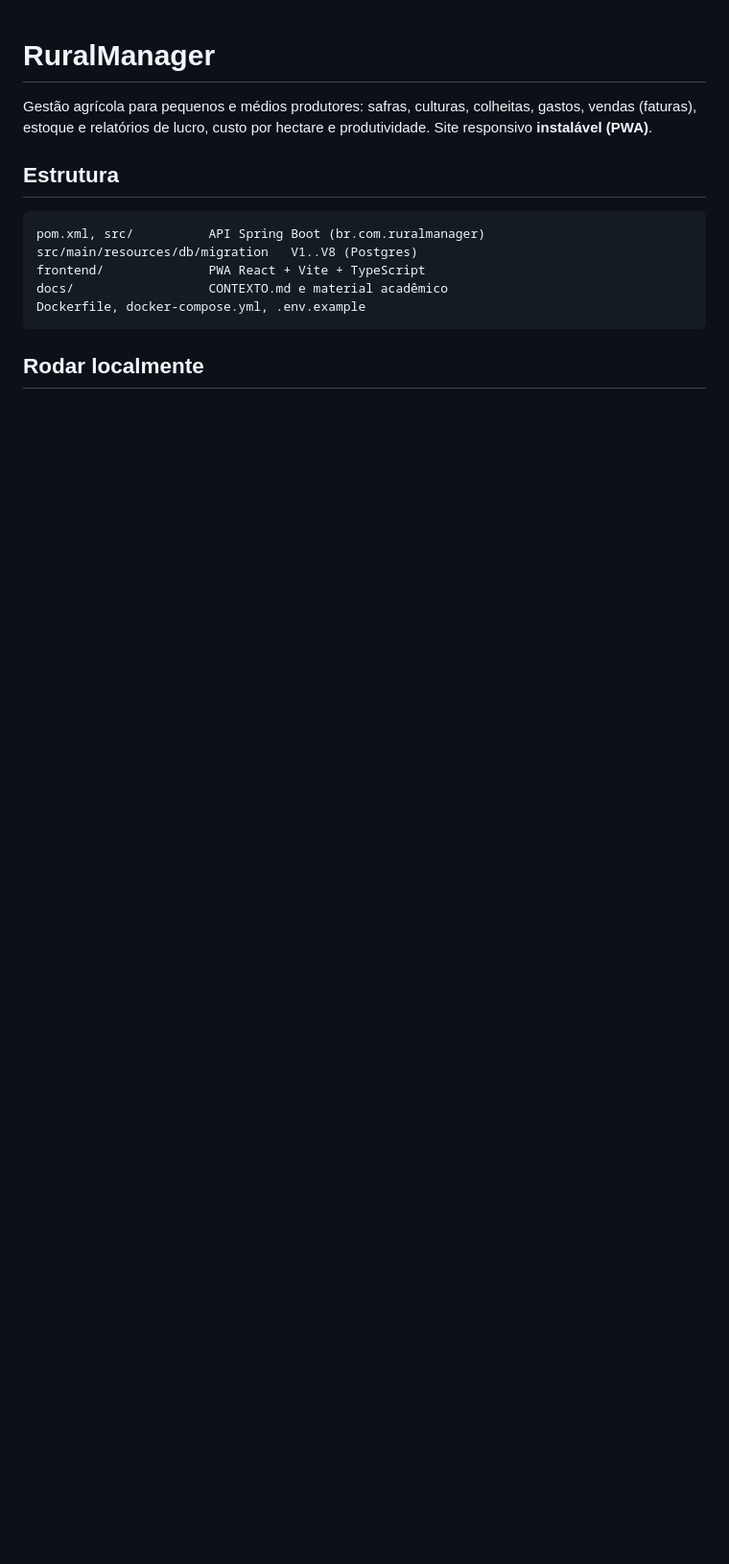
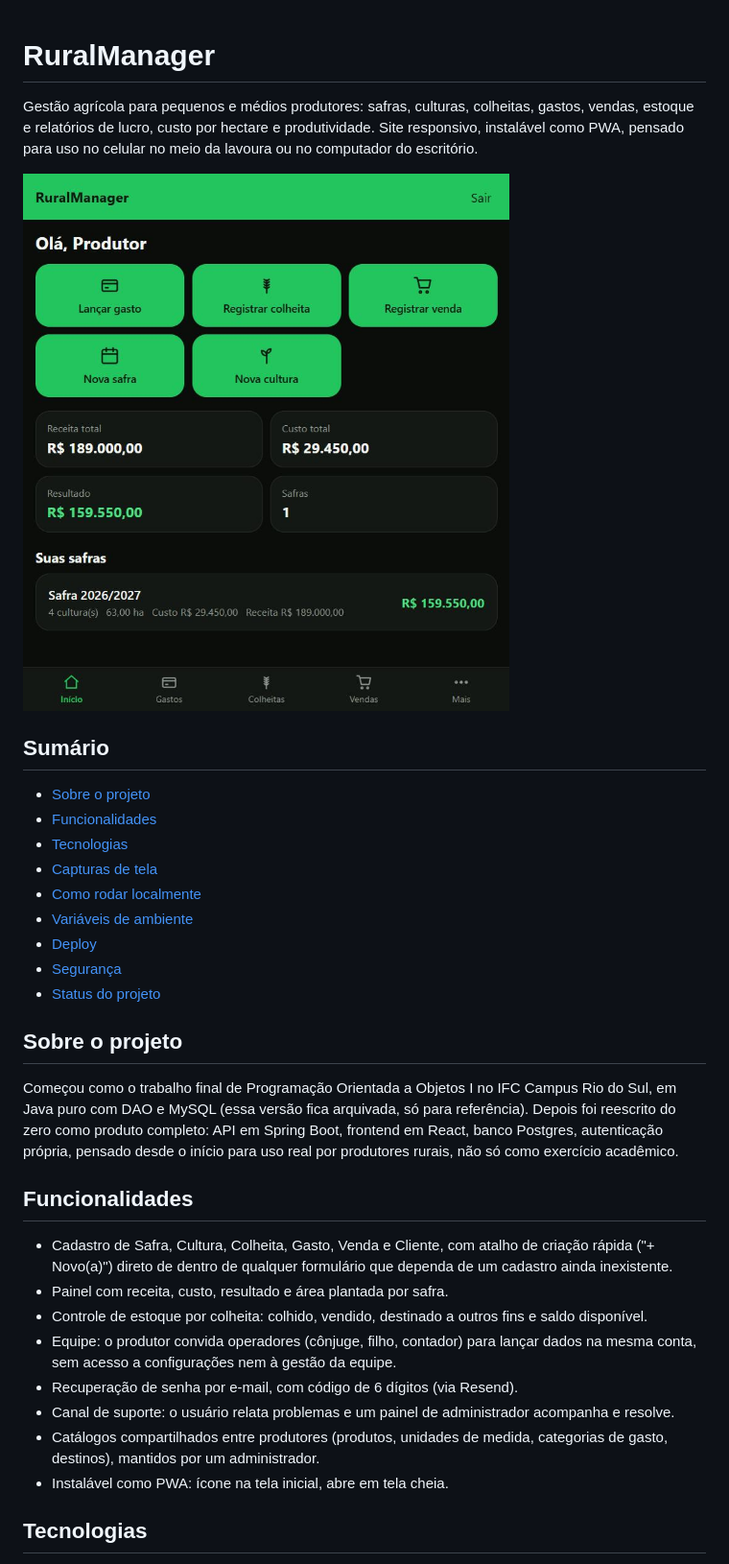
Before and after one commit to GeovanaBlasius/RuralManager, a Markdown page: README.md, the part around one of its changes. Shown at 96% size. Drawn GitHub-style; pictures changed too: docs/screenshots/painel-desktop.jpg (added); blank space fills up the shorter version.

````diff
--- a/README.md
+++ b/README.md
@@ -1,14 +1,35 @@
 # RuralManager
 
-Gestão agrícola para pequenos e médios produtores: safras, culturas, colheitas, gastos, vendas (faturas), estoque e relatórios de lucro, custo por hectare e produtividade. Site responsivo **instalável (PWA)**.
+Gestão agrícola para pequenos e médios produtores: safras, culturas, colheitas, gastos, vendas, estoque e relatórios de lucro, custo por hectare e produtividade. Site responsivo, instalável como PWA, pensado para uso no celular no meio da lavoura ou no computador do escritório.
 
-## Estrutura
-```
-pom.xml, src/          API Spring Boot (br.com.ruralmanager)
-src/main/resources/db/migration   V1..V8 (Postgres)
-frontend/              PWA React + Vite + TypeScript
-docs/                  CONTEXTO.md e material acadêmico
-Dockerfile, docker-compose.yml, .env.example
-```
+![Painel do RuralManager](docs/screenshots/painel-desktop.jpg)
 
-## Rodar localmente
+## Sumário
+
+- [Sobre o projeto](#sobre-o-projeto)
+- [Funcionalidades](#funcionalidades)
+- [Tecnologias](#tecnologias)
+- [Capturas de tela](#capturas-de-tela)
+- [Como rodar localmente](#como-rodar-localmente)
+- [Variáveis de ambiente](#variáveis-de-ambiente)
+- [Deploy](#deploy)
+- [Segurança](#segurança)
+- [Status do projeto](#status-do-projeto)
+
+## Sobre o projeto
+
+Começou como o trabalho final de Programação Orientada a Objetos I no IFC Campus Rio do Sul, em Java puro com DAO e MySQL (essa versão fica arquivada, só para referência). Depois foi reescrito do zero como produto completo: API em Spring Boot, frontend em React, banco Postgres, autenticação própria, pensado desde o início para uso real por produtores rurais, não só como exercício acadêmico.
+
+## Funcionalidades
+
+- Cadastro de Safra, Cultura, Colheita, Gasto, Venda e Cliente, com atalho de criação rápida ("+ Novo(a)") direto de dentro de qualquer formulário que dependa de um cadastro ainda inexistente.
+- Painel com receita, custo, resultado e área plantada por safra.
+- Controle de estoque por colheita: colhido, vendido, destinado a outros fins e saldo disponível.
+- Equipe: o produtor convida operadores (cônjuge, filho, contador) para lançar dados na mesma conta, sem acesso a configurações nem à gestão da equipe.
+- Recuperação de senha por e-mail, com código de 6 dígitos (via Resend).
+- Canal de suporte: o usuário relata problemas e um painel de administrador acompanha e resolve.
+- Catálogos compartilhados entre produtores (produtos, unidades de medida, categorias de gasto, destinos), mantidos por um administrador.
+- Instalável como PWA: ícone na tela inicial, abre em tela cheia.
+
+## Tecnologias
+
````
Also changed, not shown: other parts of README.md (+29 -7 lines), docs/screenshots/menu-mobile.jpg (added).
